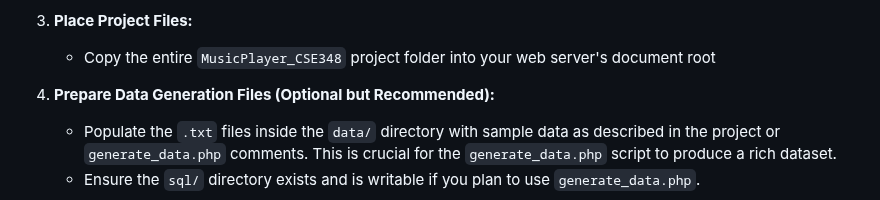
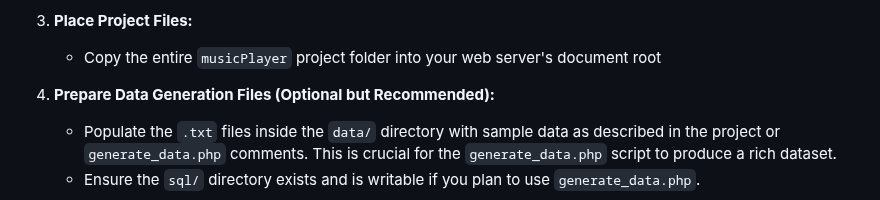
Before and after one commit to yusufozdil/musicPlayer, a Markdown page: README.md, the part around the change. Rendered like a GitHub page.

```diff
--- a/README.md
+++ b/README.md
@@ -110,7 +110,7 @@ To set up and run the project locally, follow these steps:
     *   Modify the database connection variables (`$servername`, `$username`, `$password`, `$dbname`) to match your local database setup. The `$dbname` in `install.php` will be the name of the database created; ensure `db_connect.php` uses the same name after creation.
 
 3.  **Place Project Files:**
-    *   Copy the entire `MusicPlayer_CSE348` project folder into your web server's document root
+    *   Copy the entire `musicPlayer` project folder into your web server's document root
 
 4.  **Prepare Data Generation Files (Optional but Recommended):**
     *   Populate the `.txt` files inside the `data/` directory with sample data as described in the project or `generate_data.php` comments. This is crucial for the `generate_data.php` script to produce a rich dataset.
```
